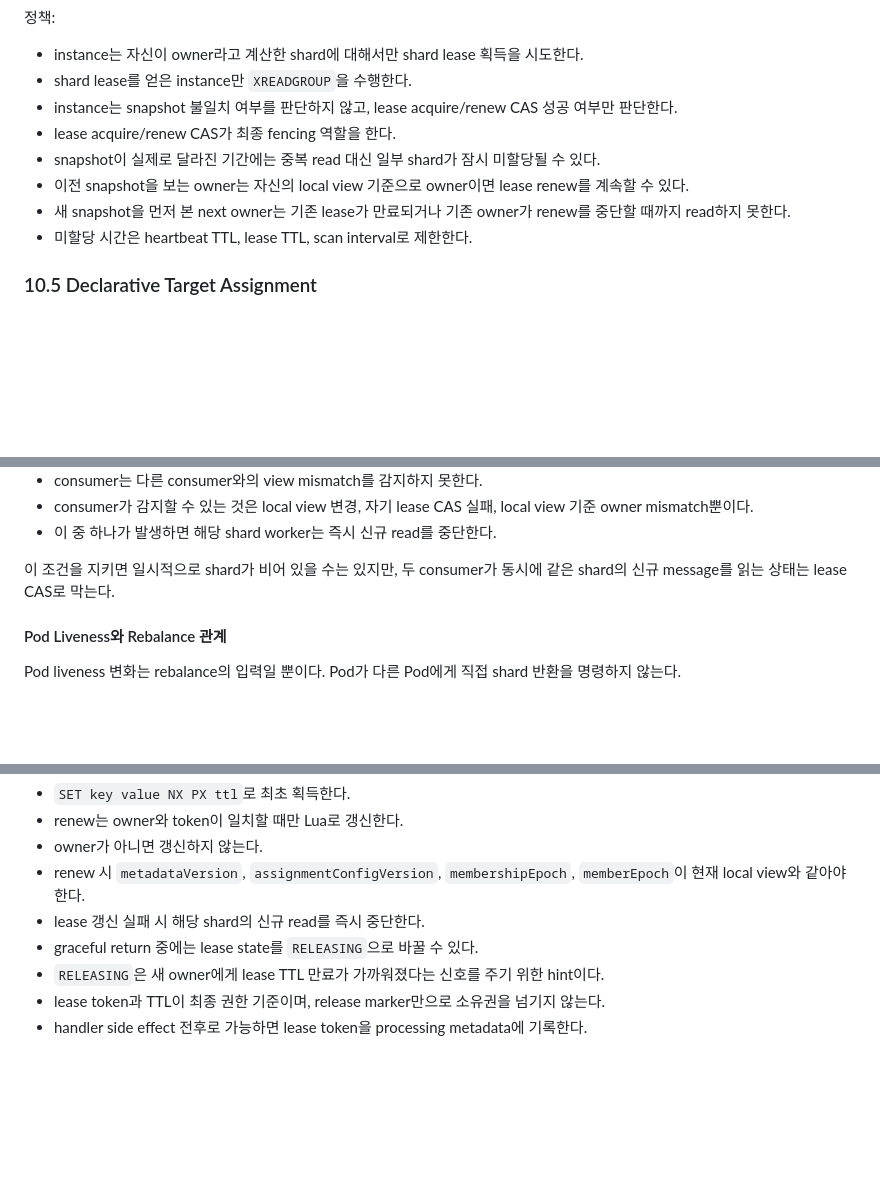
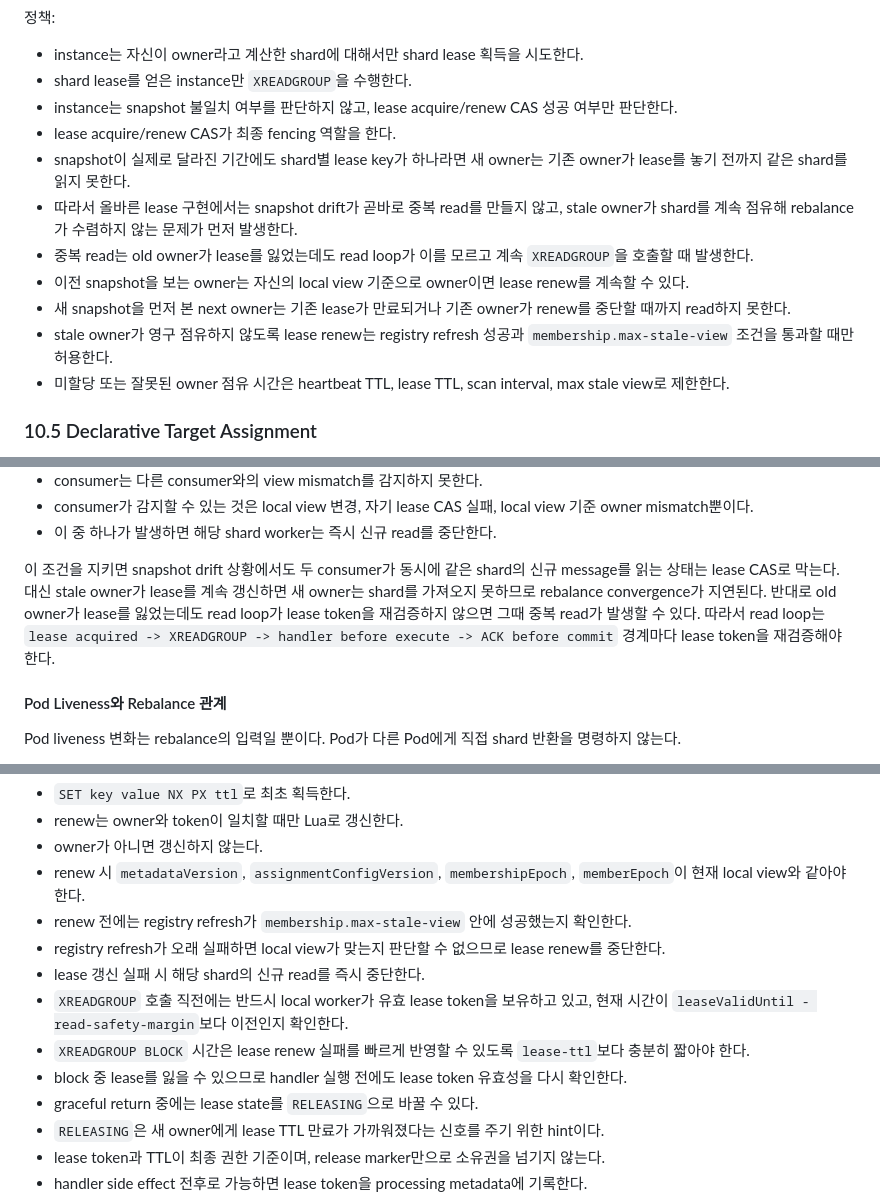
Before and after one commit to ghkdqhrbals/personal-module, a Markdown page: REDIS_STREAM_SHAR_PLANNING.md, 3 parts joined by grey strips. Drawn GitHub-style; blank space fills up the shorter version.

Commit message:
Clarify stale snapshot duplicate read risk

```diff
--- a/REDIS_STREAM_SHAR_PLANNING.md
+++ b/REDIS_STREAM_SHAR_PLANNING.md
@@ -522,10 +522,13 @@ Rendezvous Hashing은 동일 입력에 대해 동일 출력을 만드는 알고
 * shard lease를 얻은 instance만 `XREADGROUP`을 수행한다.
 * instance는 snapshot 불일치 여부를 판단하지 않고, lease acquire/renew CAS 성공 여부만 판단한다.
 * lease acquire/renew CAS가 최종 fencing 역할을 한다.
-* snapshot이 실제로 달라진 기간에는 중복 read 대신 일부 shard가 잠시 미할당될 수 있다.
+* snapshot이 실제로 달라진 기간에도 shard별 lease key가 하나라면 새 owner는 기존 owner가 lease를 놓기 전까지 같은 shard를 읽지 못한다.
+* 따라서 올바른 lease 구현에서는 snapshot drift가 곧바로 중복 read를 만들지 않고, stale owner가 shard를 계속 점유해 rebalance가 수렴하지 않는 문제가 먼저 발생한다.
+* 중복 read는 old owner가 lease를 잃었는데도 read loop가 이를 모르고 계속 `XREADGROUP`을 호출할 때 발생한다.
 * 이전 snapshot을 보는 owner는 자신의 local view 기준으로 owner이면 lease renew를 계속할 수 있다.
 * 새 snapshot을 먼저 본 next owner는 기존 lease가 만료되거나 기존 owner가 renew를 중단할 때까지 read하지 못한다.
-* 미할당 시간은 heartbeat TTL, lease TTL, scan interval로 제한한다.
+* stale owner가 영구 점유하지 않도록 lease renew는 registry refresh 성공과 `membership.max-stale-view` 조건을 통과할 때만 허용한다.
+* 미할당 또는 잘못된 owner 점유 시간은 heartbeat TTL, lease TTL, scan interval, max stale view로 제한한다.
 
 ### 10.5 Declarative Target Assignment
 
@@ -881,7 +884,10 @@ consumer 추가 시점에 모든 consumer가 같은 millisecond에 같은 view
 * consumer가 감지할 수 있는 것은 local view 변경, 자기 lease CAS 실패, local view 기준 owner mismatch뿐이다.
 * 이 중 하나가 발생하면 해당 shard worker는 즉시 신규 read를 중단한다.
 
-이 조건을 지키면 일시적으로 shard가 비어 있을 수는 있지만, 두 consumer가 동시에 같은 shard의 신규 message를 읽는 상태는 lease CAS로 막는다.
+이 조건을 지키면 snapshot drift 상황에서도 두 consumer가 동시에 같은 shard의 신규 message를 읽는 상태는 lease CAS로 막는다.
+대신 stale owner가 lease를 계속 갱신하면 새 owner는 shard를 가져오지 못하므로 rebalance convergence가 지연된다.
+반대로 old owner가 lease를 잃었는데도 read loop가 lease token을 재검증하지 않으면 그때 중복 read가 발생할 수 있다.
+따라서 read loop는 `lease acquired -> XREADGROUP -> handler before execute -> ACK before commit` 경계마다 lease token을 재검증해야 한다.
 
 #### Pod Liveness와 Rebalance 관계
 
@@ -1069,7 +1075,12 @@ lease value:
 * renew는 owner와 token이 일치할 때만 Lua로 갱신한다.
 * owner가 아니면 갱신하지 않는다.
 * renew 시 `metadataVersion`, `assignmentConfigVersion`, `membershipEpoch`, `memberEpoch`이 현재 local view와 같아야 한다.
+* renew 전에는 registry refresh가 `membership.max-stale-view` 안에 성공했는지 확인한다.
+* registry refresh가 오래 실패하면 local view가 맞는지 판단할 수 없으므로 lease renew를 중단한다.
 * lease 갱신 실패 시 해당 shard의 신규 read를 즉시 중단한다.
+* `XREADGROUP` 호출 직전에는 반드시 local worker가 유효 lease token을 보유하고 있고, 현재 시간이 `leaseValidUntil - read-safety-margin`보다 이전인지 확인한다.
+* `XREADGROUP BLOCK` 시간은 lease renew 실패를 빠르게 반영할 수 있도록 `lease-ttl`보다 충분히 짧아야 한다.
+* block 중 lease를 잃을 수 있으므로 handler 실행 전에도 lease token 유효성을 다시 확인한다.
 * graceful return 중에는 lease state를 `RELEASING`으로 바꿀 수 있다.
 * `RELEASING`은 새 owner에게 lease TTL 만료가 가까워졌다는 신호를 주기 위한 hint이다.
 * lease token과 TTL이 최종 권한 기준이며, release marker만으로 소유권을 넘기지 않는다.
```
